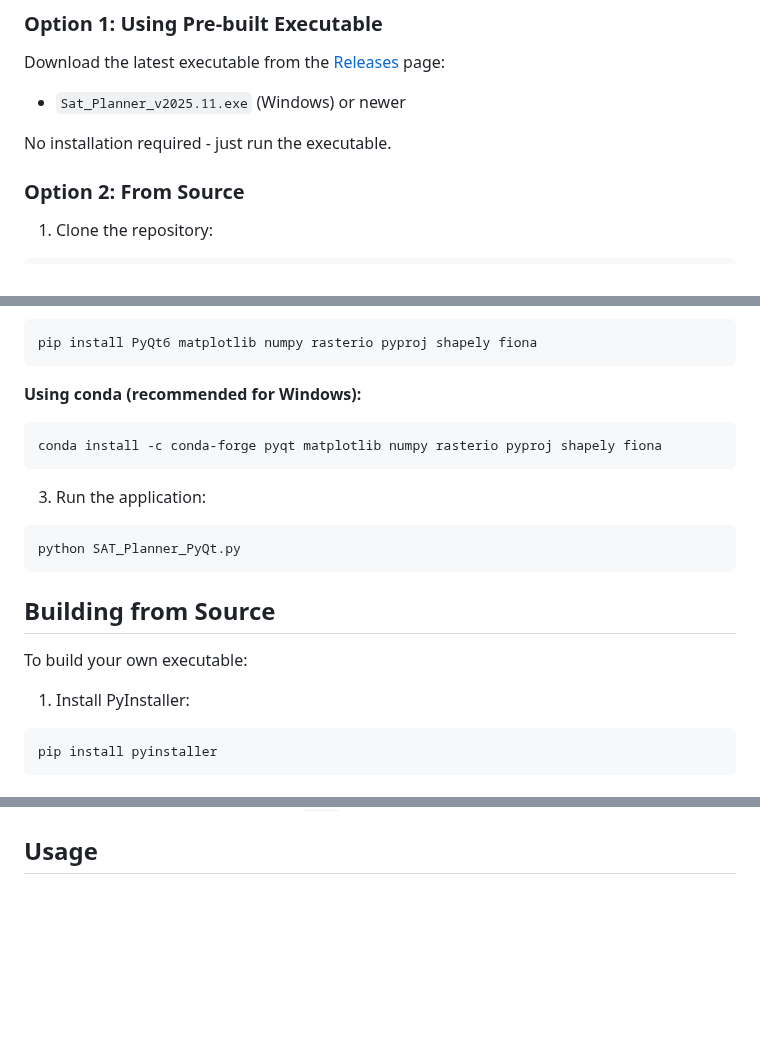
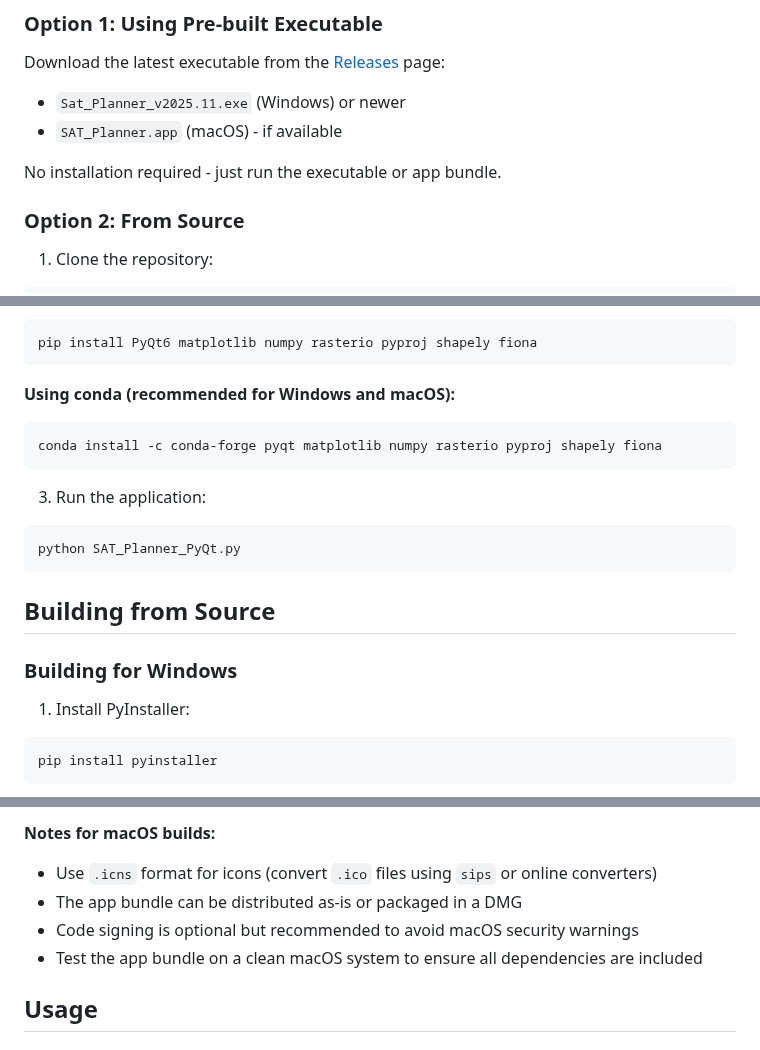
Before and after one commit to seamapper/SAT_Planner, a Markdown page: README.md, 3 parts joined by grey strips. GitHub-like rendering; blank space fills up the shorter version.

````diff
--- a/README.md
+++ b/README.md
@@ -78,8 +78,9 @@ The SAT/QAT Planner is a desktop application designed for planning and visualizi
 
 Download the latest executable from the [Releases](https://github.com/seamapper/SAT_Planner/releases) page:
 - `Sat_Planner_v2025.11.exe` (Windows) or newer
+- `SAT_Planner.app` (macOS) - if available
 
-No installation required - just run the executable.
+No installation required - just run the executable or app bundle.
 
 ### Option 2: From Source
 
@@ -96,7 +97,7 @@ cd SAT_Planner
 pip install PyQt6 matplotlib numpy rasterio pyproj shapely fiona
 ```
 
-**Using conda (recommended for Windows):**
+**Using conda (recommended for Windows and macOS):**
 ```bash
 conda install -c conda-forge pyqt matplotlib numpy rasterio pyproj shapely fiona
 ```
@@ -108,7 +109,7 @@ python SAT_Planner_PyQt.py
 
 ## Building from Source
 
-To build your own executable:
+### Building for Windows
 
 1. Install PyInstaller:
 ```bash
@@ -129,3 +220,8 @@ The executable will be created in the `dist` folder.
+**Notes for macOS builds:**
+- Use `.icns` format for icons (convert `.ico` files using `sips` or online converters)
+- The app bundle can be distributed as-is or packaged in a DMG
+- Code signing is optional but recommended to avoid macOS security warnings
+- Test the app bundle on a clean macOS system to ensure all dependencies are included
 
 ## Usage
 
````
Also changed, not shown: other parts of README.md (+91 -1 lines).
